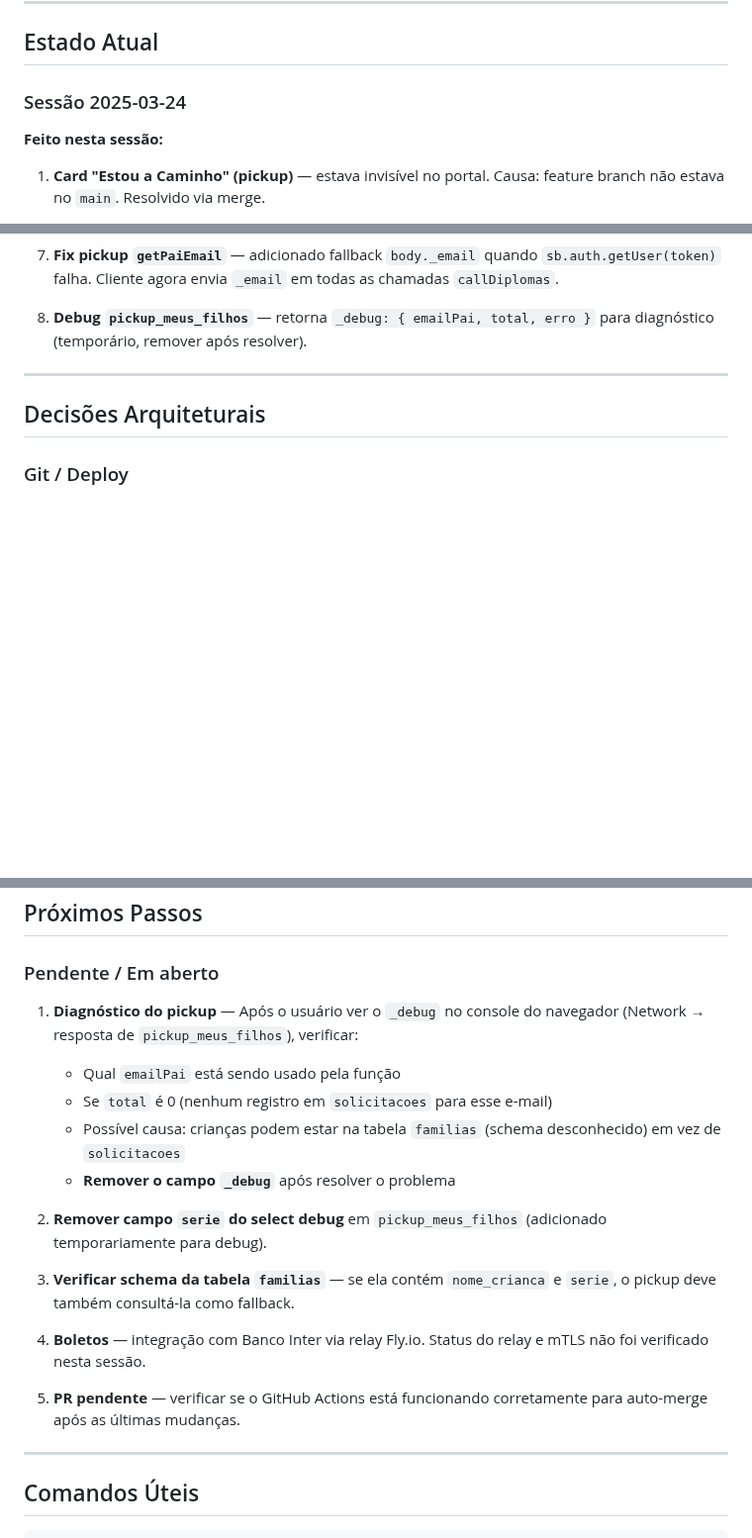
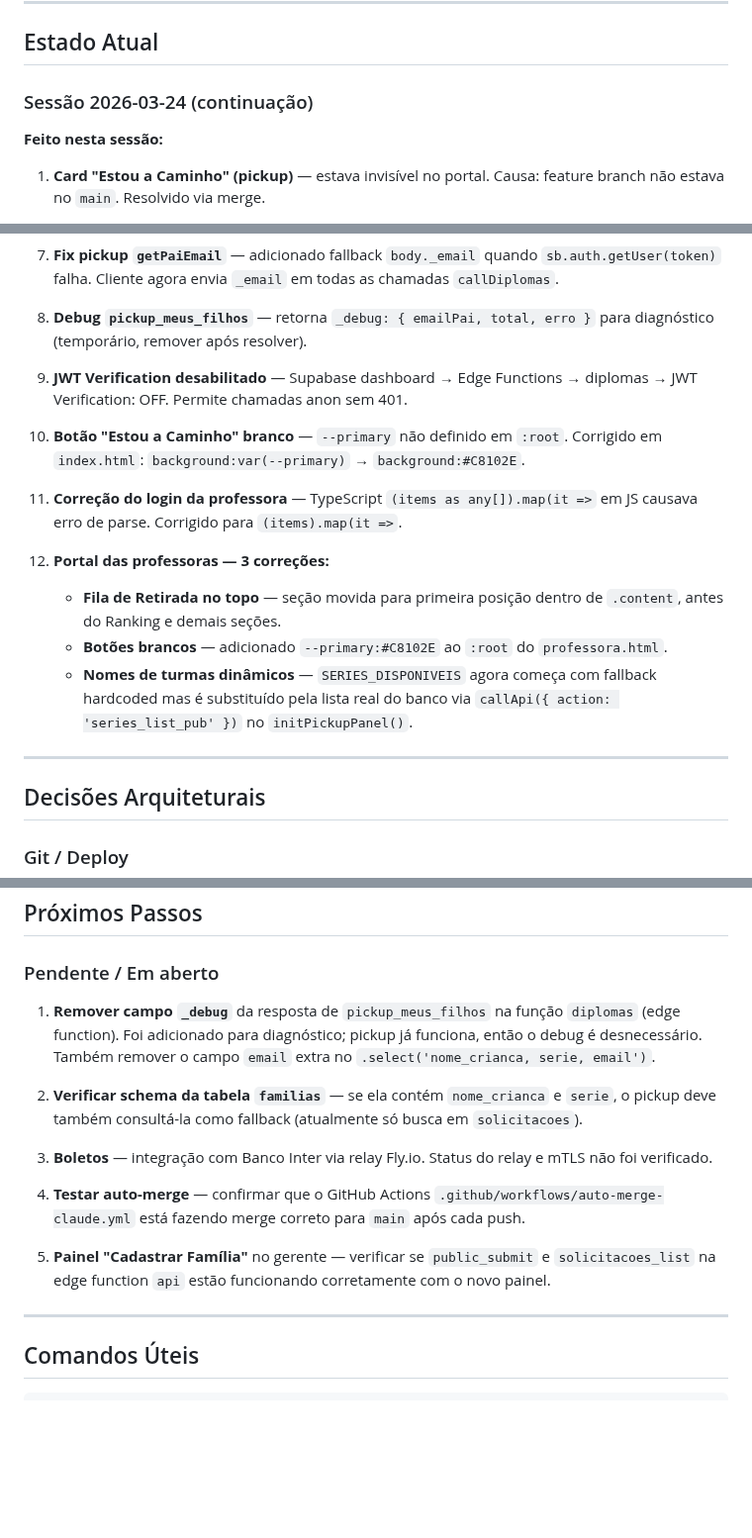
Before and after one commit to ivyson-wq/lumied, a Markdown page: CLAUDE.md, 3 parts joined by grey strips. Shown at 99% size. Rendered like a GitHub page; blank space fills up the shorter version.

Commit message:
docs: atualizar CLAUDE.md com histórico completo da sessão
https://claude.ai/code/session_01SnA4Umvup6BtTuN5cVZ9An

```diff
--- a/CLAUDE.md
+++ b/CLAUDE.md
@@ -33,7 +33,7 @@ Portal web para pais/responsáveis, professoras, secretaria e gerência da escol
 
 ## Estado Atual
 
-### Sessão 2025-03-24
+### Sessão 2026-03-24 (continuação)
 
 **Feito nesta sessão:**
 
@@ -52,6 +52,17 @@ Portal web para pais/responsáveis, professoras, secretaria e gerência da escol
 7. **Fix pickup `getPaiEmail`** — adicionado fallback `body._email` quando `sb.auth.getUser(token)` falha. Cliente agora envia `_email` em todas as chamadas `callDiplomas`.
 
 8. **Debug `pickup_meus_filhos`** — retorna `_debug: { emailPai, total, erro }` para diagnóstico (temporário, remover após resolver).
+
+9. **JWT Verification desabilitado** — Supabase dashboard → Edge Functions → diplomas → JWT Verification: OFF. Permite chamadas anon sem 401.
+
+10. **Botão "Estou a Caminho" branco** — `--primary` não definido em `:root`. Corrigido em `index.html`: `background:var(--primary)` → `background:#C8102E`.
+
+11. **Correção do login da professora** — TypeScript `(items as any[]).map(it =>` em JS causava erro de parse. Corrigido para `(items).map(it =>`.
+
+12. **Portal das professoras — 3 correções:**
+    - **Fila de Retirada no topo** — seção movida para primeira posição dentro de `.content`, antes do Ranking e demais seções.
+    - **Botões brancos** — adicionado `--primary:#C8102E` ao `:root` do `professora.html`.
+    - **Nomes de turmas dinâmicos** — `SERIES_DISPONIVEIS` agora começa com fallback hardcoded mas é substituído pela lista real do banco via `callApi({ action: 'series_list_pub' })` no `initPickupPanel()`.
 
 ---
 
@@ -86,19 +97,15 @@ Portal web para pais/responsáveis, professoras, secretaria e gerência da escol
 
 ### Pendente / Em aberto
 
-1. **Diagnóstico do pickup** — Após o usuário ver o `_debug` no console do navegador (Network → resposta de `pickup_meus_filhos`), verificar:
-   - Qual `emailPai` está sendo usado pela função
-   - Se `total` é 0 (nenhum registro em `solicitacoes` para esse e-mail)
-   - Possível causa: crianças podem estar na tabela `familias` (schema desconhecido) em vez de `solicitacoes`
-   - **Remover o campo `_debug`** após resolver o problema
+1. **Remover campo `_debug`** da resposta de `pickup_meus_filhos` na função `diplomas` (edge function). Foi adicionado para diagnóstico; pickup já funciona, então o debug é desnecessário. Também remover o campo `email` extra no `.select('nome_crianca, serie, email')`.
 
-2. **Remover campo `serie` do select debug** em `pickup_meus_filhos` (adicionado temporariamente para debug).
+2. **Verificar schema da tabela `familias`** — se ela contém `nome_crianca` e `serie`, o pickup deve também consultá-la como fallback (atualmente só busca em `solicitacoes`).
 
-3. **Verificar schema da tabela `familias`** — se ela contém `nome_crianca` e `serie`, o pickup deve também consultá-la como fallback.
+3. **Boletos** — integração com Banco Inter via relay Fly.io. Status do relay e mTLS não foi verificado.
 
-4. **Boletos** — integração com Banco Inter via relay Fly.io. Status do relay e mTLS não foi verificado nesta sessão.
+4. **Testar auto-merge** — confirmar que o GitHub Actions `.github/workflows/auto-merge-claude.yml` está fazendo merge correto para `main` após cada push.
 
-5. **PR pendente** — verificar se o GitHub Actions está funcionando corretamente para auto-merge após as últimas mudanças.
+5. **Painel "Cadastrar Família"** no gerente — verificar se `public_submit` e `solicitacoes_list` na edge function `api` estão funcionando corretamente com o novo painel.
 
 ---
 
```
